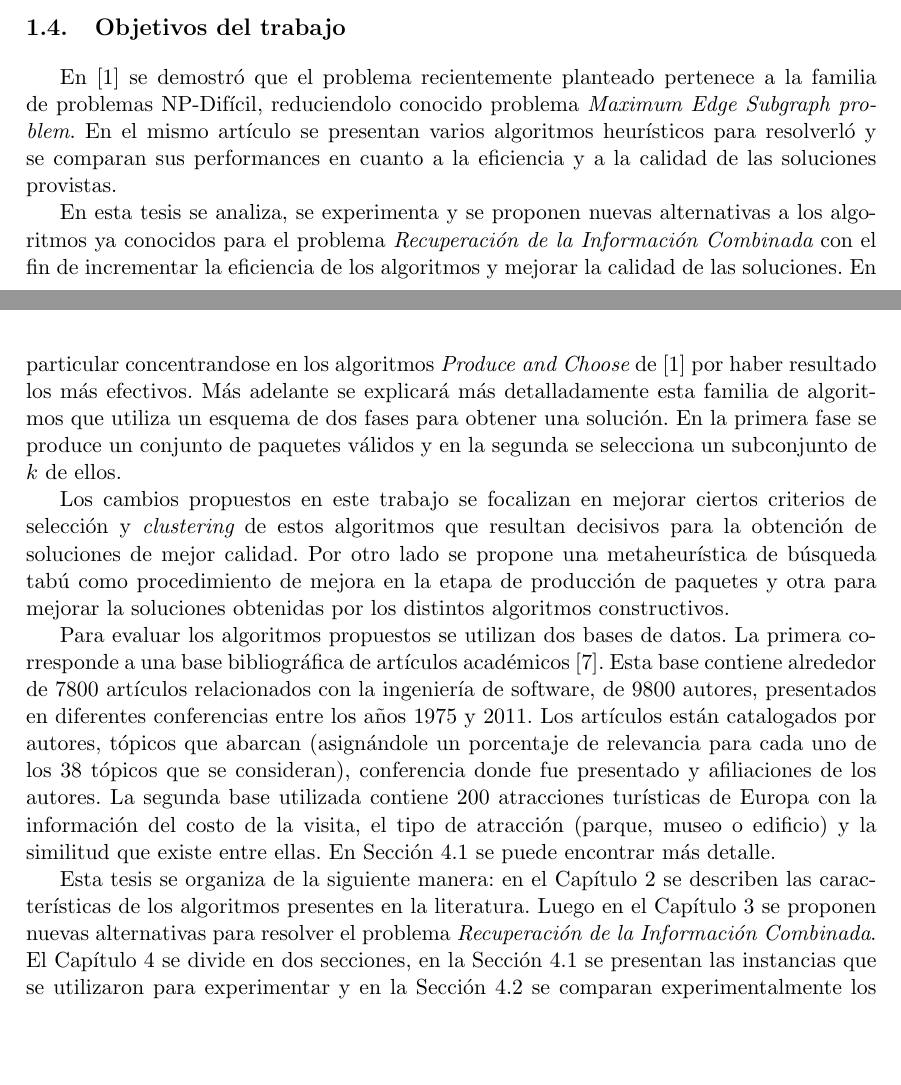
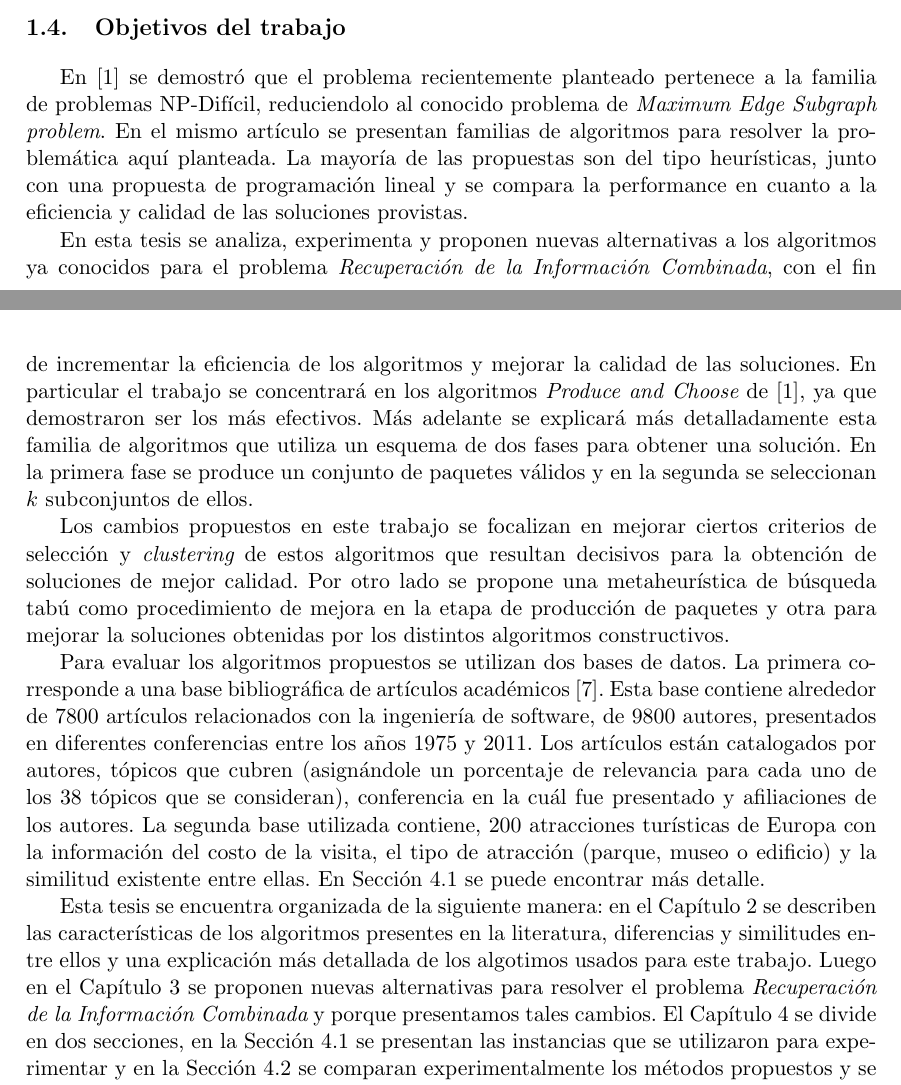
Before and after one commit to juanknebel/tesis-jaks, a LaTeX thesis (informe/tesis.tex, which reads informe/introduccion.tex): two parts of pages 8 and 9 of 44, joined at a grey line, cut so that both start at the same text, the shorter picture padded with empty space. Compiled offline with pdfLaTeX.

Commit message:
correcion informe

```diff
--- a/informe/introduccion.tex
+++ b/informe/introduccion.tex
@@ -148,13 +148,13 @@ Cada elemento $S_i \in S$ es válido si y sólo si satisface las reglas:
 La expresión (\ref{des:eq-fnObj}) es una típica función objetivo de un problema de agrupamiento ({\em clustering}), donde la calidad del {\em clustering} es una combinación entre la calidad de cada {\em cluster} (\em{intra}- cluster) y la separación entre {\em clusters} (\em{inter}- cluster). A través del parámetro $\gamma$ el usuario puede definir el balance deseado entre las componentes \texttt{intra} e \texttt{inter} de una solución. Si se quiere priorizar la cohesión de los paquetes sobre la diversidad, el  valor de $\gamma$ deberá ser cercano a uno. En cambio, si se prioriza la diversidad el valor de $\gamma$ será cercano a cero.
 
 \section{Objetivos del trabajo}
-En \cite{compositeRetrival} se demostró que el problema recientemente planteado pertenece a la familia de problemas NP-Difícil, reduciendolo conocido problema {\em Maximum Edge Subgraph problem}. En el mismo artículo se presentan varios algoritmos heurísticos para resolverló y se comparan sus performances en cuanto a la eficiencia y a la calidad de las soluciones provistas.
+En \cite{compositeRetrival} se demostró que el problema recientemente planteado pertenece a la familia de problemas NP-Difícil, reduciendolo al conocido problema de {\em Maximum Edge Subgraph problem}. En el mismo artículo se presentan familias de algoritmos para resolver la problemática aquí planteada. La mayoría de las propuestas son del tipo heurísticas, junto con una propuesta de programación lineal y se compara la performance en cuanto a la eficiencia y calidad de las soluciones provistas.
 
-En esta tesis se analiza, se experimenta y se proponen nuevas alternativas a los algoritmos ya conocidos para el problema {\em Recuperación de la Información Combinada} con el fin de incrementar la eficiencia de los algoritmos y mejorar la calidad de las soluciones. En particular concentrandose en los algoritmos {\em Produce and Choose} de \cite{compositeRetrival} por haber resultado los más efectivos. Más adelante se explicará más detalladamente esta familia de algoritmos que utiliza un esquema de dos fases para obtener una solución. En la primera fase se produce un conjunto de paquetes válidos y en la segunda se selecciona un subconjunto de $k$ de ellos.
+En esta tesis se analiza, experimenta y proponen nuevas alternativas a los algoritmos ya conocidos para el problema {\em Recuperación de la Información Combinada}, con el fin de incrementar la eficiencia de los algoritmos y mejorar la calidad de las soluciones. En particular el trabajo se concentrará en los algoritmos {\em Produce and Choose} de \cite{compositeRetrival}, ya que demostraron ser los más efectivos. Más adelante se explicará más detalladamente esta familia de algoritmos que utiliza un esquema de dos fases para obtener una solución. En la primera fase se produce un conjunto de paquetes válidos y en la segunda se seleccionan $k$ subconjuntos de ellos.
 
 Los cambios propuestos en este trabajo se focalizan en mejorar ciertos criterios de selección y {\em clustering} de estos algoritmos que resultan decisivos para la obtención de soluciones de mejor calidad. Por otro lado se propone una metaheurística de búsqueda tabú como procedimiento de mejora en la etapa de producción de paquetes y otra para mejorar la soluciones obtenidas por los distintos algoritmos constructivos.
 
-Para evaluar los algoritmos propuestos se utilizan dos bases de datos. La primera corresponde a una base bibliográfica de artículos académicos \cite{dataDrive}. Esta base contiene alrededor de 7800 artículos relacionados con la ingeniería de software, de 9800 autores, presentados en diferentes conferencias entre los años 1975 y 2011. Los artículos están catalogados por autores, tópicos que abarcan (asignándole un porcentaje de relevancia para cada uno de los 38 tópicos que se consideran), conferencia donde fue presentado y afiliaciones de los autores. La segunda base utilizada contiene 200 atracciones turísticas de Europa con la información del costo de la visita, el tipo de atracción (parque, museo o edificio) y la similitud que existe entre ellas. En \autoref{sect:busquedas} se puede encontrar más detalle.
+Para evaluar los algoritmos propuestos se utilizan dos bases de datos. La primera corresponde a una base bibliográfica de artículos académicos \cite{dataDrive}. Esta base contiene alrededor de 7800 artículos relacionados con la ingeniería de software, de 9800 autores, presentados en diferentes conferencias entre los años 1975 y 2011. Los artículos están catalogados por autores, tópicos que cubren (asignándole un porcentaje de relevancia para cada uno de los 38 tópicos que se consideran), conferencia en la cuál fue presentado y afiliaciones de los autores. La segunda base utilizada contiene, 200 atracciones turísticas de Europa con la información del costo de la visita, el tipo de atracción (parque, museo o edificio) y la similitud existente entre ellas. En \autoref{sect:busquedas} se puede encontrar más detalle.
 
-Esta tesis se organiza de la siguiente manera: en el \autoref{chap:trabajos-previos} se describen las características de los algoritmos presentes en la literatura. Luego en el \autoref{chap:nuevas-propuestas} se proponen nuevas alternativas para resolver el problema {\em Recuperación de la Información Combinada}. El \autoref{chap:experimentacion} se divide en dos secciones, en la \autoref{sect:busquedas} se presentan las instancias que se utilizaron para experimentar y en la \autoref{sect:resultados} se
+Esta tesis se encuentra organizada de la siguiente manera: en el \autoref{chap:trabajos-previos} se describen las características de los algoritmos presentes en la literatura, diferencias y similitudes entre ellos y una explicación más detallada de los algotimos usados para este trabajo. Luego en el \autoref{chap:nuevas-propuestas} se proponen nuevas alternativas para resolver el problema {\em Recuperación de la Información Combinada} y porque presentamos tales cambios. El \autoref{chap:experimentacion} se divide en dos secciones, en la \autoref{sect:busquedas} se presentan las instancias que se utilizaron para experimentar y en la \autoref{sect:resultados} se
 comparan experimentalmente los métodos propuestos y se analiza la calidad de las soluciones encontradas. En el \autoref{chap:conclusiones} se exponen conclusiones generales del trabajo y se proponen mejoras a este trabajo.
```
